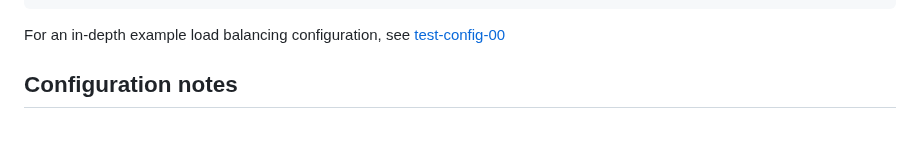
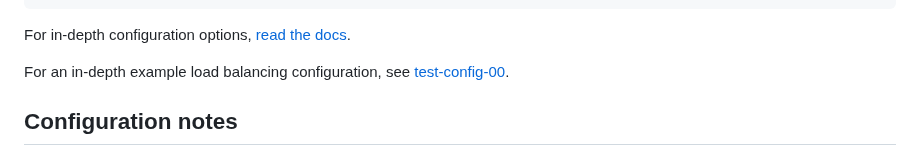
Before and after one commit to vaccovecrana/awe4lb, a Markdown page: README.md, the part around the change. Drawn GitHub-style; blank space fills up the shorter version.

Commit message:
- Documentation

````diff
--- a/README.md
+++ b/README.md
@@ -96,7 +96,9 @@ servers:
       maxSessions: 1024
 ```
 
-For an in-depth example load balancing configuration, see [test-config-00](./a4-test/src/test/resources/test-config-00.json)
+For in-depth configuration options, [read the docs](https://vaccovecrana.github.io/awe4lb).
+
+For an in-depth example load balancing configuration, see [test-config-00](./a4-test/src/test/resources/test-config-00.json).
 
 ## Configuration notes
 
````
